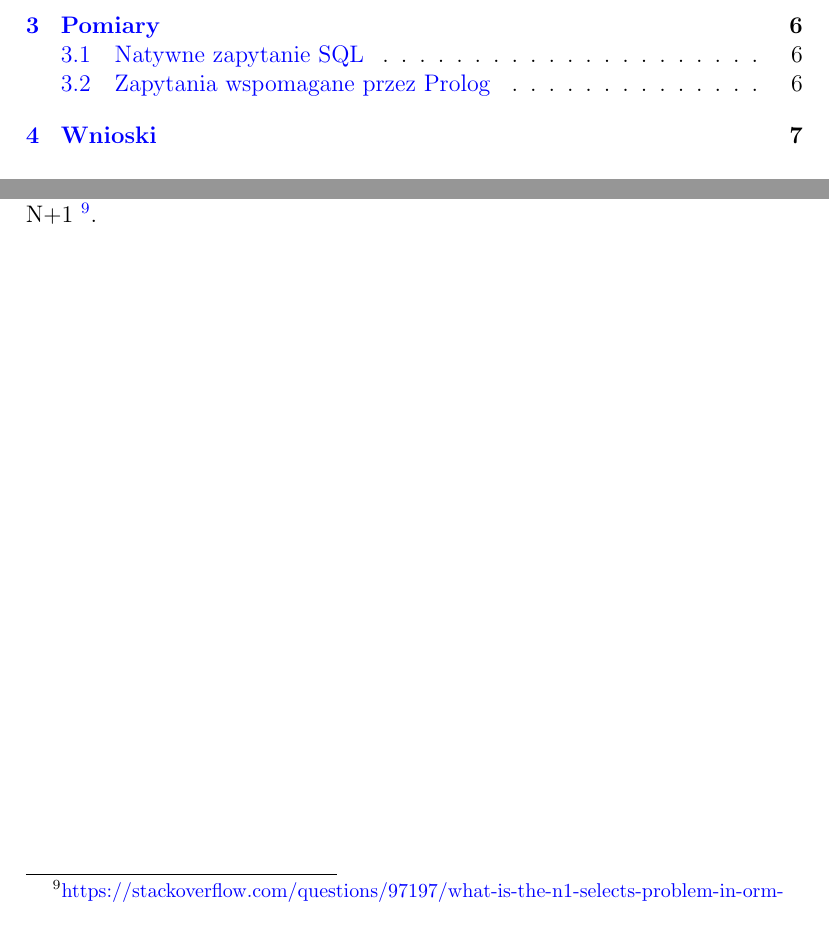
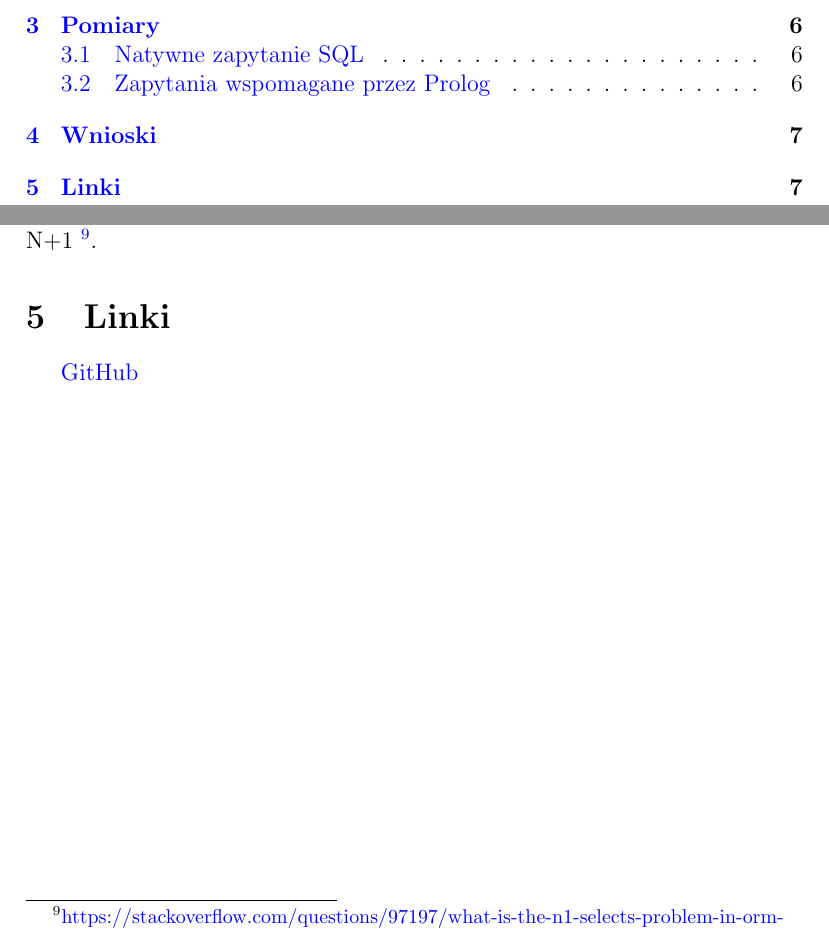
Before and after one commit to aazsamir/paradygmaty_projekt, a LaTeX document (docs/docs.tex): two parts of pages 2 and 8 of 8, joined at a grey line, cut so that both start at the same text. Compiled offline with pdfLaTeX.

Commit message:
docs links

```diff
--- a/docs/docs.tex
+++ b/docs/docs.tex
@@ -209,4 +209,7 @@ Można minimalizować te problemy poprzez zastosowanie mechanizmów automatyczne
 
 Zbudowanie generalnego mechanizmu, który można zintegrować z różnymi narzędziami może przynieść znaczne korzyści, gdzie występuje problem N+1 \footnote{\href{https://stackoverflow.com/questions/97197/what-is-the-n1-selects-problem-in-orm-object-relational-mapping}{https://stackoverflow.com/questions/97197/what-is-the-n1-selects-problem-in-orm-object-relational-mapping}}.
 
+\section{Linki}
+\href{https://github.com/aazsamir/paradygmaty_projekt}{GitHub}
+
 \end{document}
```
Also changed, not shown: temat.txt (added, +1 -0 lines), docs/docs.pdf.
